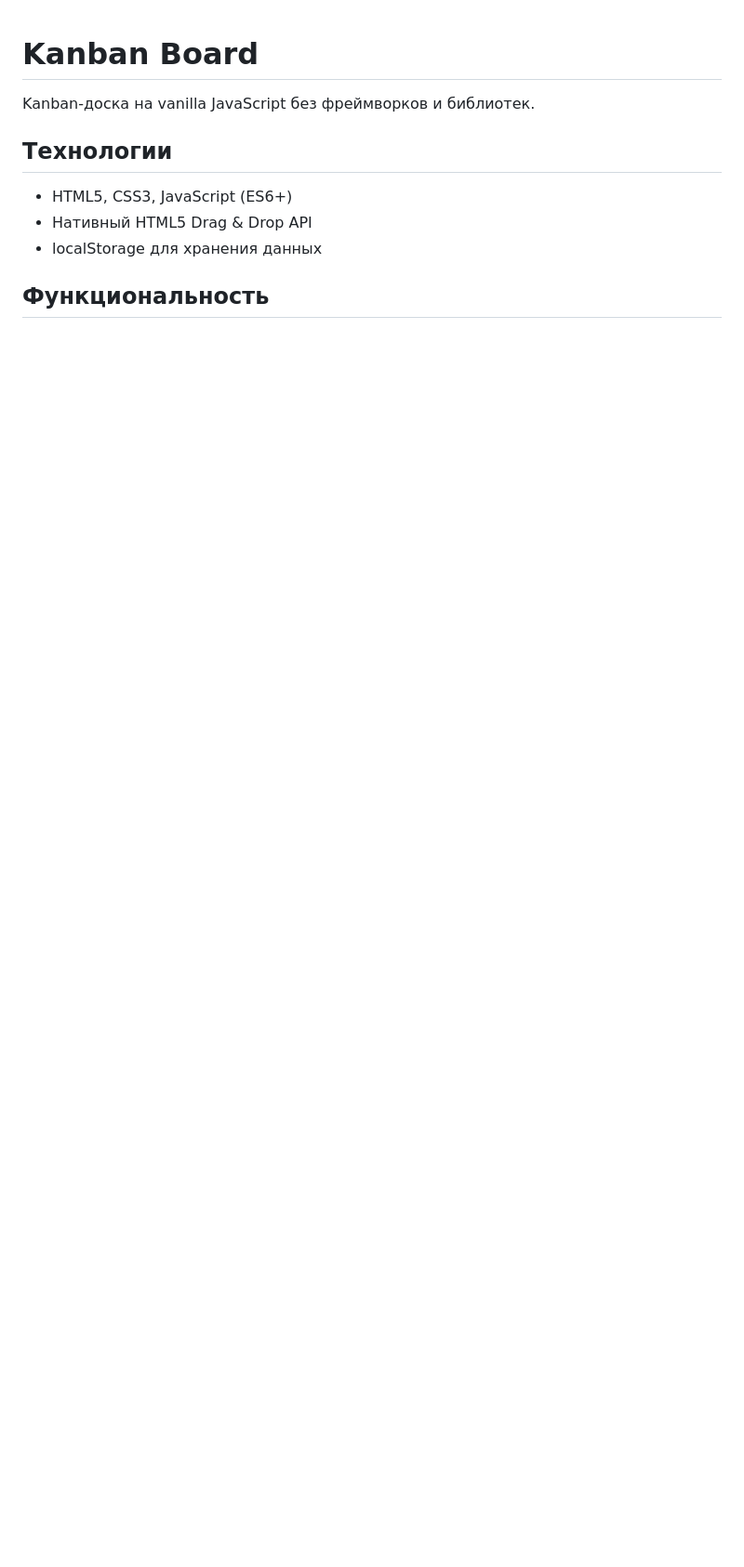
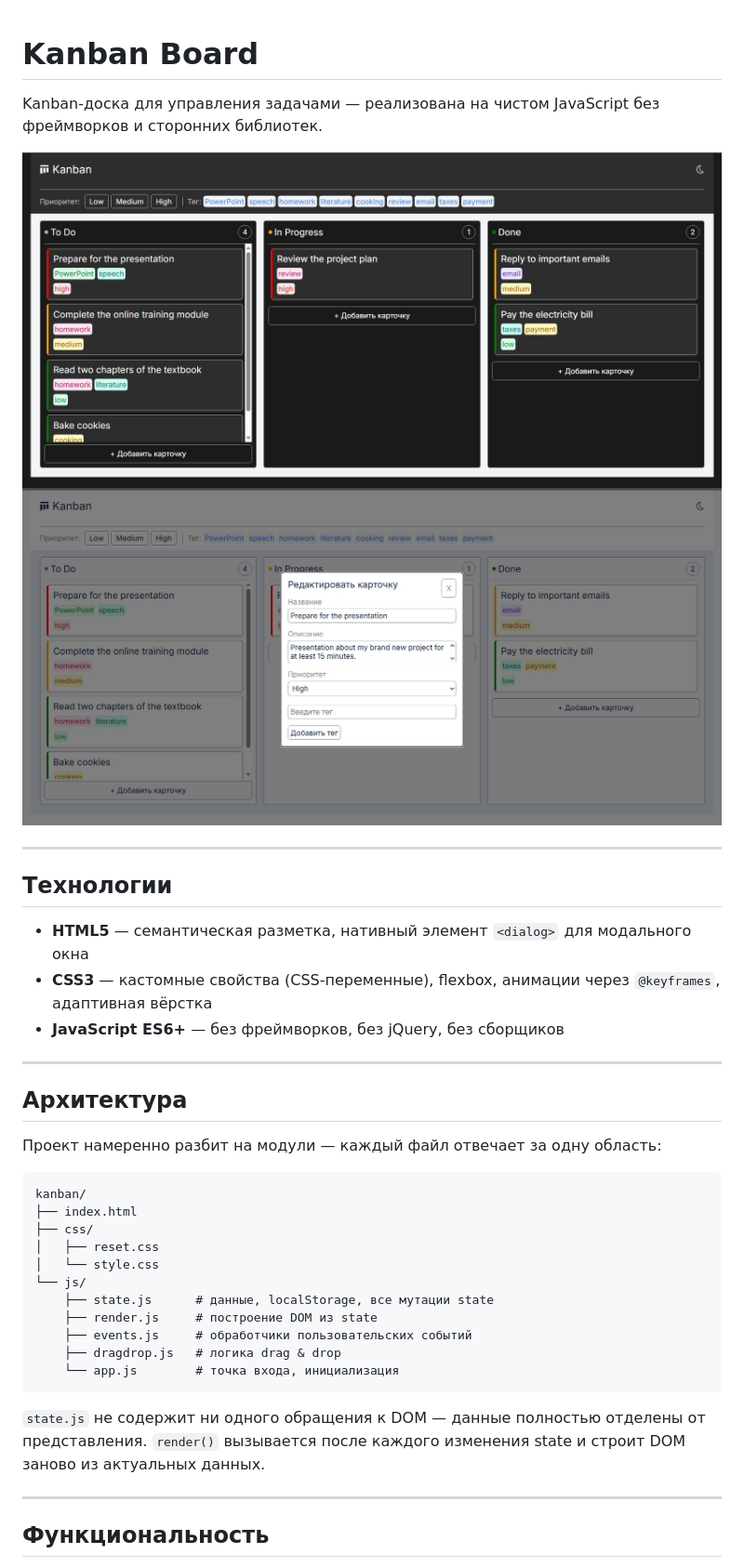
Before and after one commit to mr-daniil33/ToDoList, a Markdown page: README.md, the part around one of its changes. Shown at 93% size. GitHub-like rendering; pictures changed too: assets/dark-theme-screenshot.jpg (added), assets/light-theme-screenshot.jpg (added); blank space fills up the shorter version.

Commit message:
chore: update README.md

````diff
--- a/README.md
+++ b/README.md
@@ -1,12 +1,41 @@
 # Kanban Board
 
-Kanban-доска на vanilla JavaScript без фреймворков и библиотек.
+Kanban-доска для управления задачами — реализована на чистом JavaScript без фреймворков и сторонних библиотек.
+
+![Тёмная тема](assets/dark-theme-screenshot.jpg)
+![Светлая тема](assets/light-theme-screenshot.jpg)
+
+---
 
 ## Технологии
 
-- HTML5, CSS3, JavaScript (ES6+)
-- Нативный HTML5 Drag & Drop API
-- localStorage для хранения данных
+- **HTML5** — семантическая разметка, нативный элемент `<dialog>` для модального окна
+- **CSS3** — кастомные свойства (CSS-переменные), flexbox, анимации через `@keyframes`, адаптивная вёрстка
+- **JavaScript ES6+** — без фреймворков, без jQuery, без сборщиков
+
+---
+
+## Архитектура
+
+Проект намеренно разбит на модули — каждый файл отвечает за одну область:
+
+```
+kanban/
+├── index.html
+├── css/
+│   ├── reset.css
+│   └── style.css
+└── js/
+    ├── state.js      # данные, localStorage, все мутации state
+    ├── render.js     # построение DOM из state
+    ├── events.js     # обработчики пользовательских событий
+    ├── dragdrop.js   # логика drag & drop
+    └── app.js        # точка входа, инициализация
+```
+
+`state.js` не содержит ни одного обращения к DOM — данные полностью отделены от представления. `render()` вызывается после каждого изменения state и строит DOM заново из актуальных данных.
+
+---
 
 ## Функциональность
 
````
Also changed, not shown: other parts of README.md (+50 -6 lines), 1 other file.
